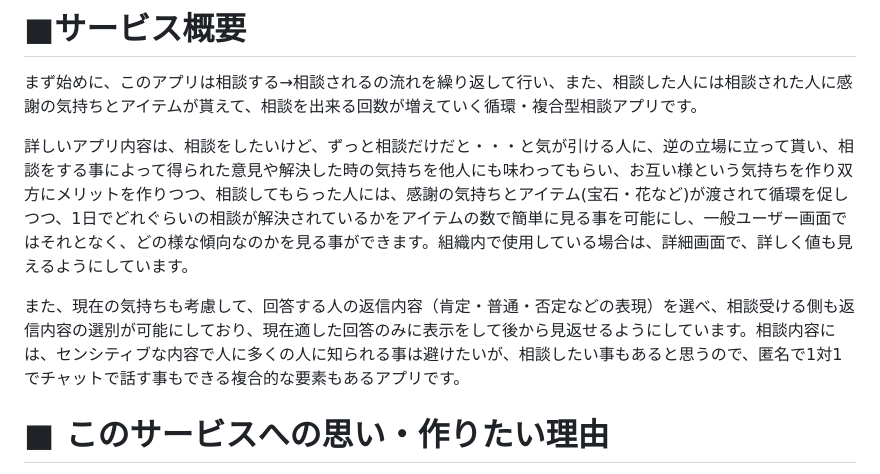
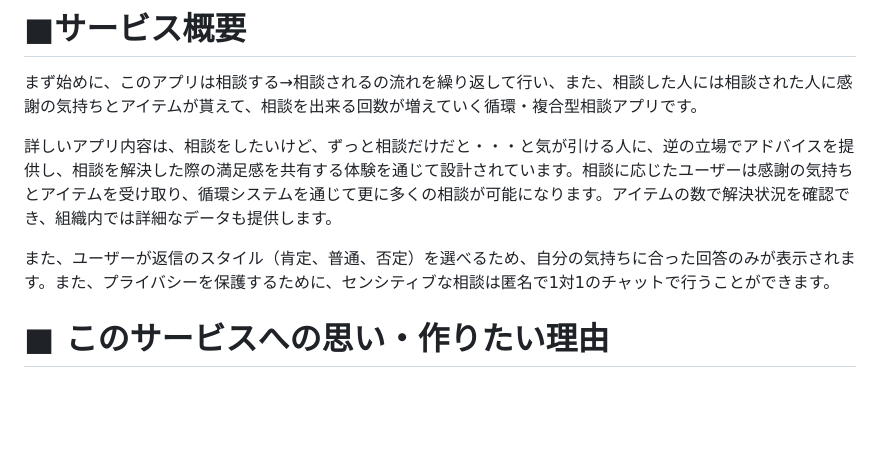
Before and after one commit to kzkio114/FlowerJewelRing, a Markdown page: README.md, the part around the change. Drawn GitHub-style; blank space fills up the shorter version.

Commit message:
概要を要約

```diff
--- a/README.md
+++ b/README.md
@@ -2,9 +2,9 @@
 
 まず始めに、このアプリは相談する→相談されるの流れを繰り返して行い、また、相談した人には相談された人に感謝の気持ちとアイテムが貰えて、相談を出来る回数が増えていく循環・複合型相談アプリです。
 
-詳しいアプリ内容は、相談をしたいけど、ずっと相談だけだと・・・と気が引ける人に、逆の立場に立って貰い、相談をする事によって得られた意見や解決した時の気持ちを他人にも味わってもらい、お互い様という気持ちを作り双方にメリットを作りつつ、相談してもらった人には、感謝の気持ちとアイテム(宝石・花など)が渡されて循環を促しつつ、1日でどれぐらいの相談が解決されているかをアイテムの数で簡単に見る事を可能にし、一般ユーザー画面ではそれとなく、どの様な傾向なのかを見る事ができます。組織内で使用している場合は、詳細画面で、詳しく値も見えるようにしています。
+詳しいアプリ内容は、相談をしたいけど、ずっと相談だけだと・・・と気が引ける人に、逆の立場でアドバイスを提供し、相談を解決した際の満足感を共有する体験を通じて設計されています。相談に応じたユーザーは感謝の気持ちとアイテムを受け取り、循環システムを通じて更に多くの相談が可能になります。アイテムの数で解決状況を確認でき、組織内では詳細なデータも提供します。
 
-また、現在の気持ちも考慮して、回答する人の返信内容（肯定・普通・否定などの表現）を選べ、相談受ける側も返信内容の選別が可能にしており、現在適した回答のみに表示をして後から見返せるようにしています。相談内容には、センシティブな内容で人に多くの人に知られる事は避けたいが、相談したい事もあると思うので、匿名で1対1でチャットで話す事もできる複合的な要素もあるアプリです。
+また、ユーザーが返信のスタイル（肯定、普通、否定）を選べるため、自分の気持ちに合った回答のみが表示されます。また、プライバシーを保護するために、センシティブな相談は匿名で1対1のチャットで行うことができます。
 
 # ■ このサービスへの思い・作りたい理由
 
```
